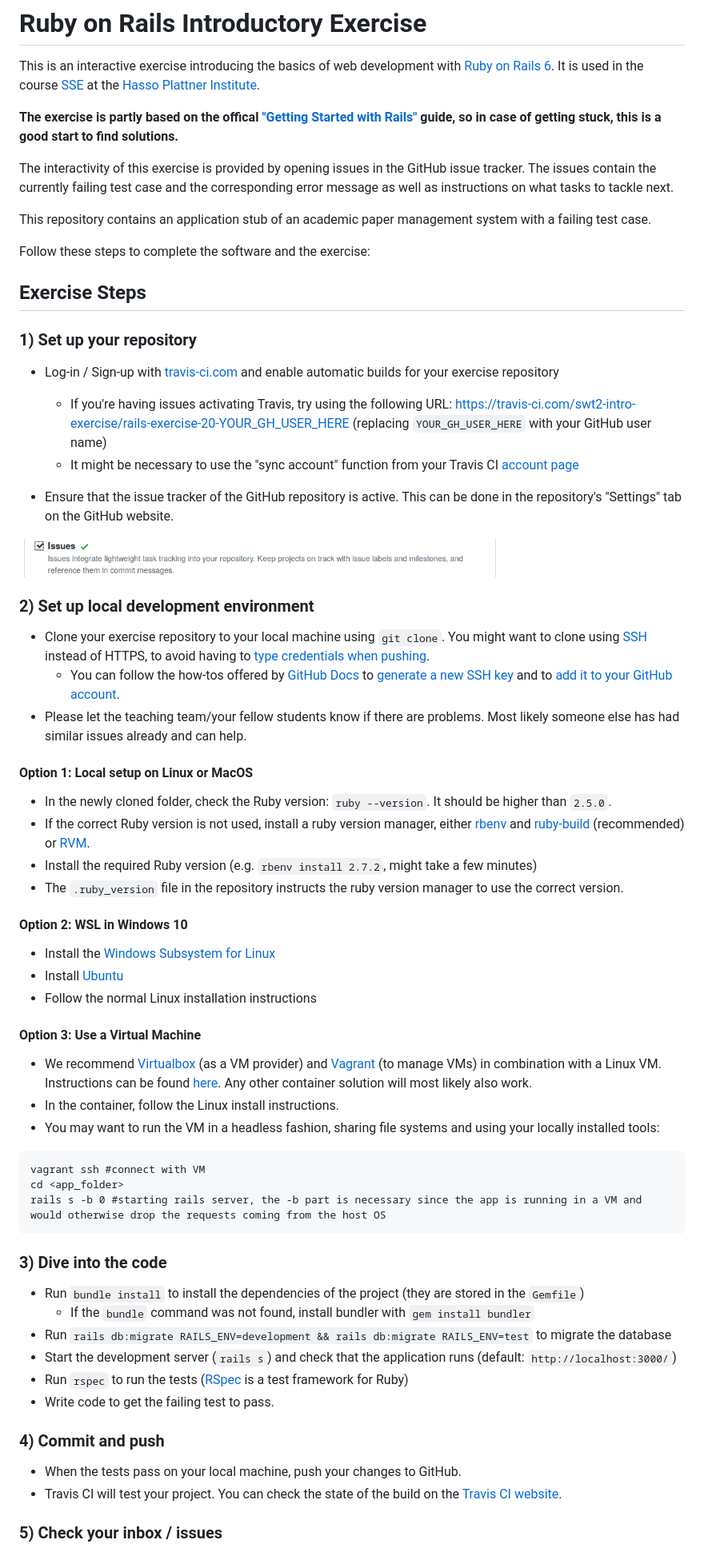
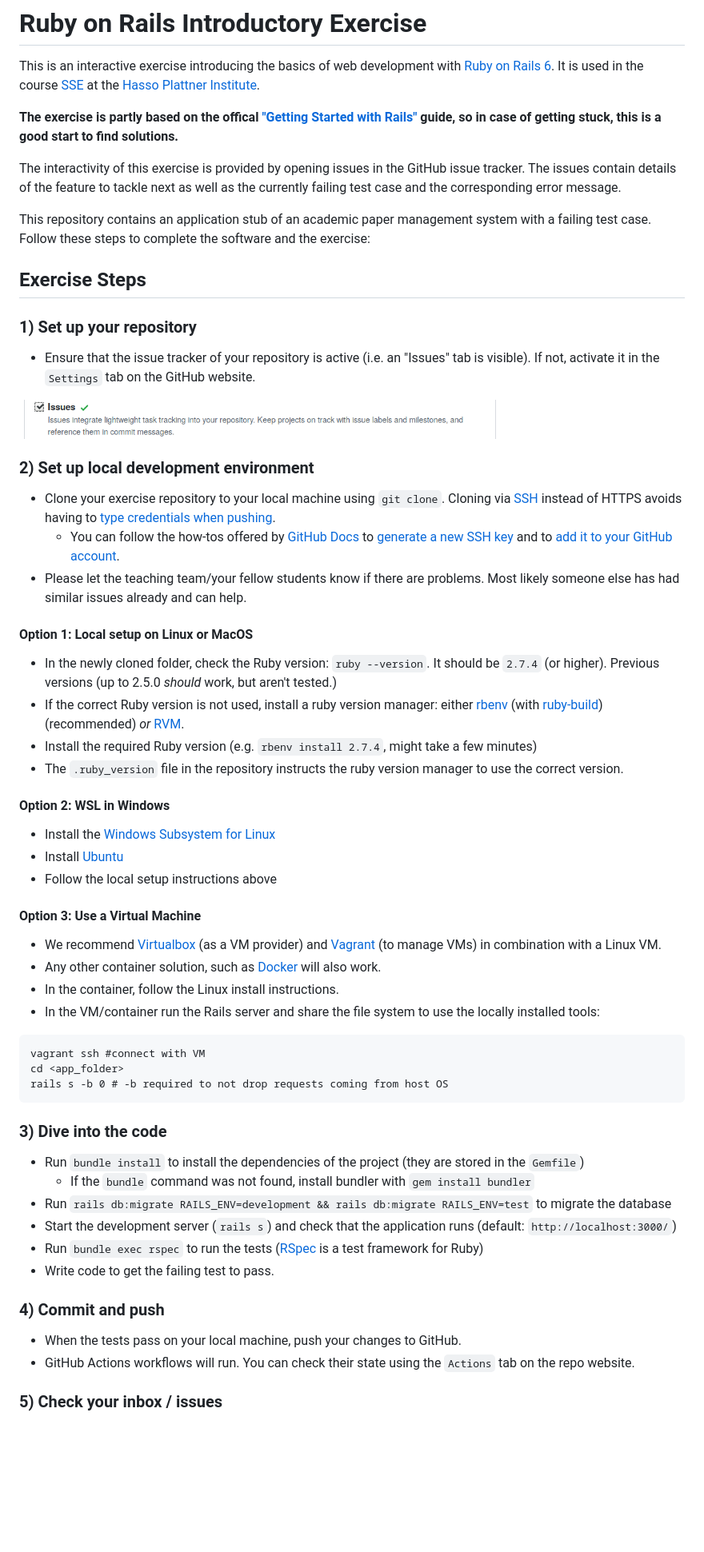
Before and after one commit to hpi-swt2-exercise/rails-intro-exercise, a Markdown page: README.md, the part around the change printed below. Shown: that part at 80% size. GitHub-like rendering; blank space fills up the shorter version.

Commit message:
Update README for GH Actions usage

````diff
--- a/README.md
+++ b/README.md
@@ -4,48 +4,43 @@ This is an interactive exercise introducing the basics of web development with [
 
 **The exercise is partly based on the offical ["Getting Started with Rails"](https://guides.rubyonrails.org/getting_started.html) guide, so in case of getting stuck, this is a good start to find solutions.**
 
-The interactivity of this exercise is provided by opening issues in the GitHub issue tracker. The issues contain the currently failing test case and the corresponding error message as well as instructions on what tasks to tackle next.
+The interactivity of this exercise is provided by opening issues in the GitHub issue tracker. The issues contain details of the feature to tackle next as well as the currently failing test case and the corresponding error message.
 
-This repository contains an application stub of an academic paper management system with a failing test case.
-
-Follow these steps to complete the software and the exercise:
+This repository contains an application stub of an academic paper management system with a failing test case. Follow these steps to complete the software and the exercise:
 
 ## Exercise Steps
 
 ### 1) Set up your repository
 
-* Log-in / Sign-up with [travis-ci.com](http://travis-ci.com) and enable automatic builds for your exercise repository
-  * If you're having issues activating Travis, try using the following URL: https://travis-ci.com/swt2-intro-exercise/rails-exercise-20-YOUR_GH_USER_HERE (replacing `YOUR_GH_USER_HERE` with your GitHub user name)
-  * It might be necessary to use the "sync account" function from your Travis CI [account page](https://travis-ci.com/account/repositories)
-
-* Ensure that the issue tracker of the GitHub repository is active. This can be done in the repository's "Settings" tab on the GitHub website.
-<img src="./travis/gh_issues_setting.png" alt="drawing" width="600"/>
+* Ensure that the issue tracker of your repository is active (i.e. an "Issues" tab is visible). If not, activate it in the `Settings` tab on the GitHub website.
+<img src="./.github/gh_issues_setting.png" alt="drawing" width="600"/>
 
 ### 2) Set up local development environment
 
-* Clone your exercise repository to your local machine using `git clone`. You might want to clone using [SSH](https://github.com/settings/ssh/new) instead of HTTPS, to avoid having to [type credentials when pushing](https://help.github.com/en/github/using-git/which-remote-url-should-i-use).
+* Clone your exercise repository to your local machine using `git clone`. Cloning via [SSH](https://github.com/settings/ssh/new) instead of HTTPS avoids having to [type credentials when pushing](https://help.github.com/en/github/using-git/which-remote-url-should-i-use).
   * You can follow the how-tos offered by [GitHub Docs](https://docs.github.com/en/free-pro-team@latest/github/authenticating-to-github/connecting-to-github-with-ssh) to [generate a new SSH key](https://docs.github.com/en/free-pro-team@latest/github/authenticating-to-github/generating-a-new-ssh-key-and-adding-it-to-the-ssh-agent) and to [add it to your GitHub account](https://docs.github.com/en/free-pro-team@latest/github/authenticating-to-github/adding-a-new-ssh-key-to-your-github-account).
 * Please let the teaching team/your fellow students know if there are problems. Most likely someone else has had similar issues already and can help.
 
 #### Option 1: Local setup on Linux or MacOS
-* In the newly cloned folder, check the Ruby version: `ruby --version`. It should be higher than `2.5.0`.
-* If the correct Ruby version is not used, install a ruby version manager, either [rbenv](https://github.com/rbenv/rbenv#installation) and [ruby-build](https://github.com/rbenv/ruby-build#readme) (recommended) or [RVM](https://rvm.io/).
-* Install the required Ruby version (e.g. `rbenv install 2.7.2`, might take a few minutes)
+* In the newly cloned folder, check the Ruby version: `ruby --version`. It should be `2.7.4` (or higher). Previous versions (up to 2.5.0 *should* work, but aren't tested.)
+* If the correct Ruby version is not used, install a ruby version manager: either [rbenv](https://github.com/rbenv/rbenv#installation) (with [ruby-build](https://github.com/rbenv/ruby-build#readme)) (recommended) *or* [RVM](https://rvm.io/).
+* Install the required Ruby version (e.g. `rbenv install 2.7.4`, might take a few minutes)
 * The `.ruby_version` file in the repository instructs the ruby version manager to use the correct version.
 
-#### Option 2: WSL in Windows 10
-* Install the [Windows Subsystem for Linux](https://docs.microsoft.com/en-us/windows/wsl/install-win10)
-* Install [Ubuntu](https://www.runrails.com/windows/ruby-on-rails-on-windows-10-in-2019/)
-* Follow the normal Linux installation instructions
+#### Option 2: WSL in Windows
+* Install the [Windows Subsystem for Linux](https://docs.microsoft.com/en-us/windows/wsl/install)
+* Install [Ubuntu](https://gorails.com/setup/windows/10)
+* Follow the local setup instructions above
 
 #### Option 3: Use a Virtual Machine
-* We recommend [Virtualbox](https://www.virtualbox.org/manual/ch02.html) (as a VM provider) and [Vagrant](https://www.vagrantup.com/docs/installation/) (to manage VMs) in combination with a Linux VM. Instructions can be found [here](https://gorails.com/guides/using-vagrant-for-rails-development). Any other container solution will most likely also work.
+* We recommend [Virtualbox](https://www.virtualbox.org) (as a VM provider) and [Vagrant](https://gorails.com/guides/using-vagrant-for-rails-development) (to manage VMs) in combination with a Linux VM.
+* Any other container solution, such as [Docker](https://evilmartians.com/chronicles/ruby-on-whales-docker-for-ruby-rails-development) will also work.
 * In the container, follow the Linux install instructions.
-* You may want to run the VM in a headless fashion, sharing file systems and using your locally installed tools:
+* In the VM/container run the Rails server and share the file system to use the locally installed tools:
 ```
 vagrant ssh #connect with VM
 cd <app_folder>
-rails s -b 0 #starting rails server, the -b part is necessary since the app is running in a VM and would otherwise drop the requests coming from the host OS
+rails s -b 0 # -b required to not drop requests coming from host OS
 ```
 
 ### 3) Dive into the code
@@ -54,13 +49,13 @@ rails s -b 0 #starting rails server, the -b part is necessary since the app is r
   * If the `bundle` command was not found, install bundler with `gem install bundler`
 * Run `rails db:migrate RAILS_ENV=development && rails db:migrate RAILS_ENV=test` to migrate the database
 * Start the development server (`rails s`) and check that the application runs (default: `http://localhost:3000/`)
-* Run `rspec` to run the tests ([RSpec](http://rspec.info/) is a test framework for Ruby)
+* Run `bundle exec rspec` to run the tests ([RSpec](http://rspec.info/) is a test framework for Ruby)
 * Write code to get the failing test to pass.
 
 ### 4) Commit and push
 
 * When the tests pass on your local machine, push your changes to GitHub.
-* Travis CI will test your project. You can check the state of the build on the [Travis CI website](https://travis-ci.com/dashboard).
+* GitHub Actions workflows will run. You can check their state using the `Actions` tab on the repo website.
 
 ### 5) Check your inbox / issues
 
````
Also changed, not shown: other parts of README.md (+3 -3 lines), .github/gh_issues_setting.png (renamed from travis/gh_issues_setting.png), travis/activate_travis.png (deleted).
